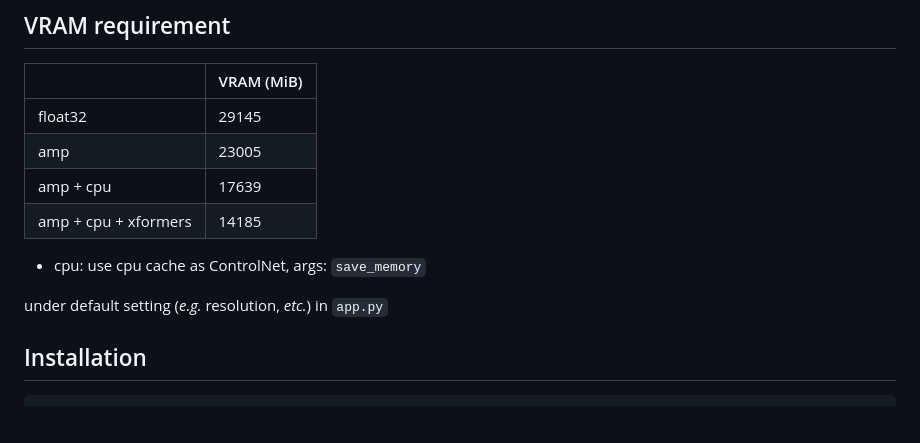
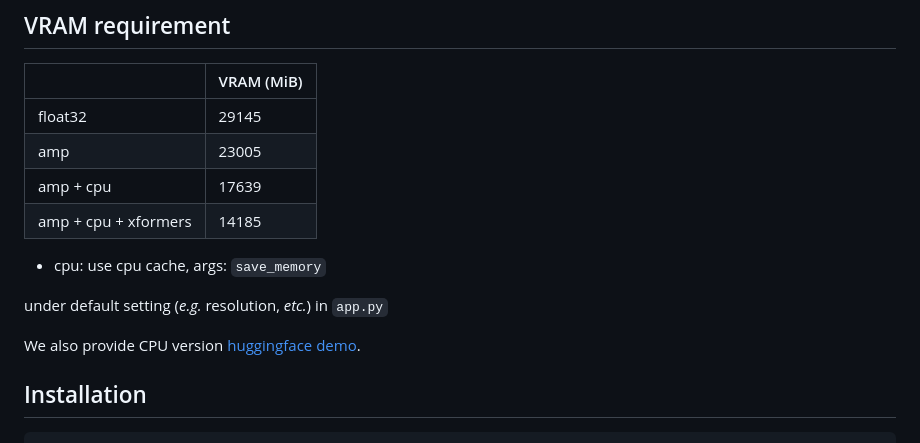
Before and after one commit to rese1f/StableVideo, a Markdown page: README.md, the part around one of its changes. GitHub-like rendering; blank space fills up the shorter version.

````diff
--- a/README.md
+++ b/README.md
@@ -21,9 +22,11 @@ https://github.com/rese1f/StableVideo/assets/58205475/0edbefdd-9b5f-4868-842c-9b
 |amp + cpu|17639|
 |amp + cpu + xformers|14185|
 
-- cpu: use cpu cache as ControlNet, args: `save_memory`
+- cpu: use cpu cache, args: `save_memory`
 
 under default setting (*e.g.* resolution, *etc.*) in `app.py`
+
+We also provide CPU version [huggingface demo](https://huggingface.co/spaces/Reself/StableVideo).
 
 ## Installation
 ```
````
Also changed, not shown: other parts of README.md (+4 -3 lines).
